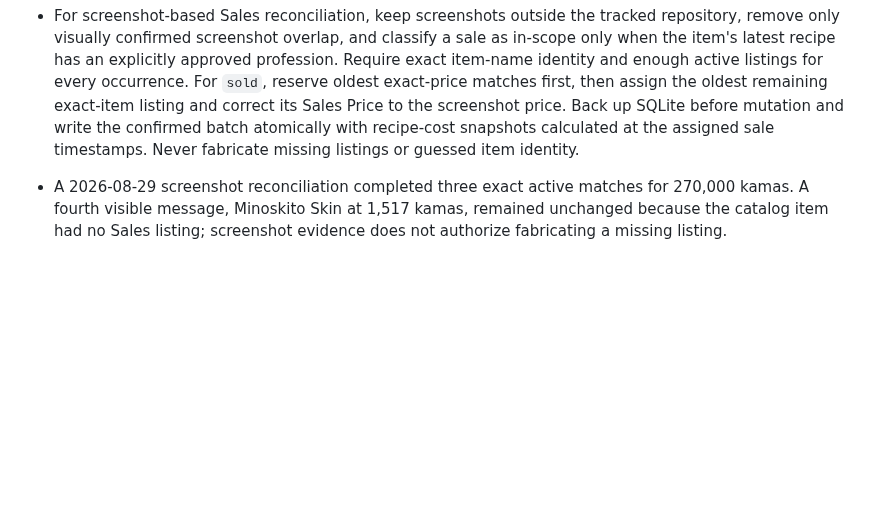
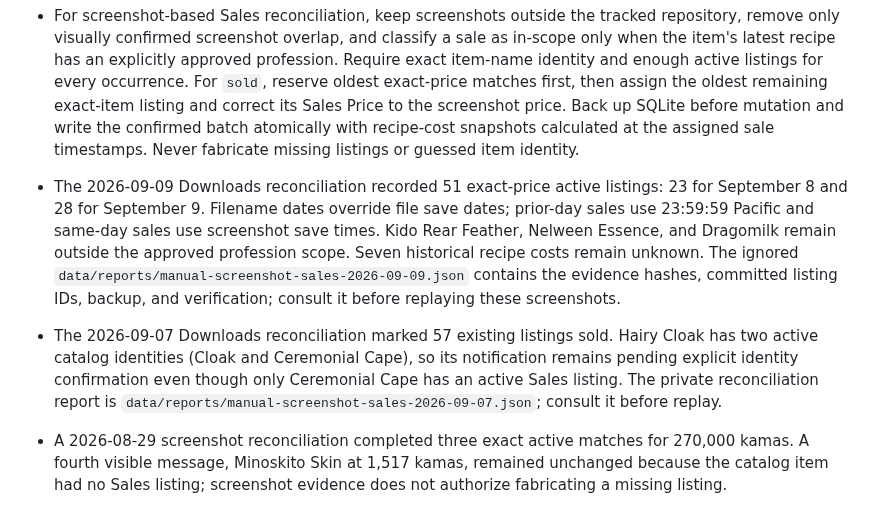
Before and after one commit to jinsoowhang/dofus-touch-economy-analytics, a Markdown page: MEMORY.md, the part around one of its changes. Drawn GitHub-style; blank space fills up the shorter version.

Commit message:
docs: record September screenshot sales reconciliations

```diff
--- a/MEMORY.md
+++ b/MEMORY.md
@@ -177,6 +177,19 @@
   price. Back up SQLite before mutation and write the confirmed batch atomically with
   recipe-cost snapshots calculated at the assigned sale timestamps. Never fabricate
   missing listings or guessed item identity.
+- The 2026-09-09 Downloads reconciliation recorded 51 exact-price active listings:
+  23 for September 8 and 28 for September 9. Filename dates override file save
+  dates; prior-day sales use 23:59:59 Pacific and same-day sales use screenshot
+  save times. Kido Rear Feather, Nelween Essence, and Dragomilk remain outside the
+  approved profession scope. Seven historical recipe costs remain unknown.
+  The ignored `data/reports/manual-screenshot-sales-2026-09-09.json` contains the
+  evidence hashes, committed listing IDs, backup, and verification; consult it
+  before replaying these screenshots.
+- The 2026-09-07 Downloads reconciliation marked 57 existing listings sold. Hairy
+  Cloak has two active catalog identities (Cloak and Ceremonial Cape), so its
+  notification remains pending explicit identity confirmation even though only
+  Ceremonial Cape has an active Sales listing. The private reconciliation report
+  is `data/reports/manual-screenshot-sales-2026-09-07.json`; consult it before replay.
 - A 2026-08-29 screenshot reconciliation completed three exact active matches for
   270,000 kamas. A fourth visible message, Minoskito Skin at 1,517 kamas, remained
   unchanged because the catalog item had no Sales listing; screenshot evidence does
```
Also changed, not shown: other parts of MEMORY.md (+1 -1 lines), notes/Session Notes 2026-09-07.md (added, +33 -0 lines), notes/Session Notes 2026-09-09.md (added, +32 -0 lines).
